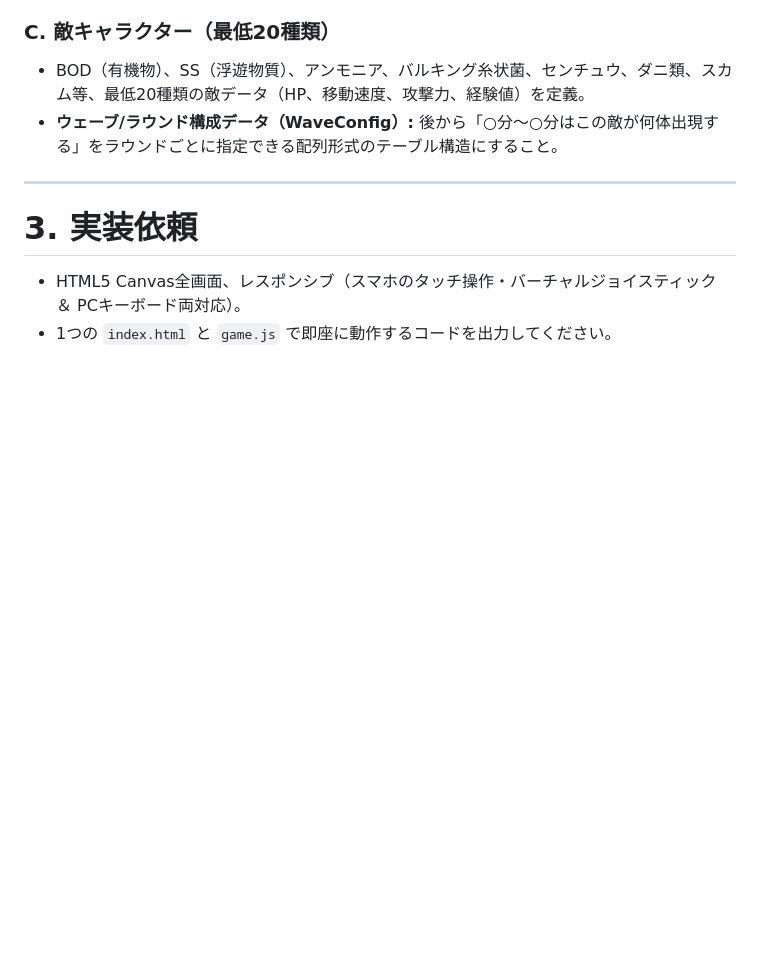
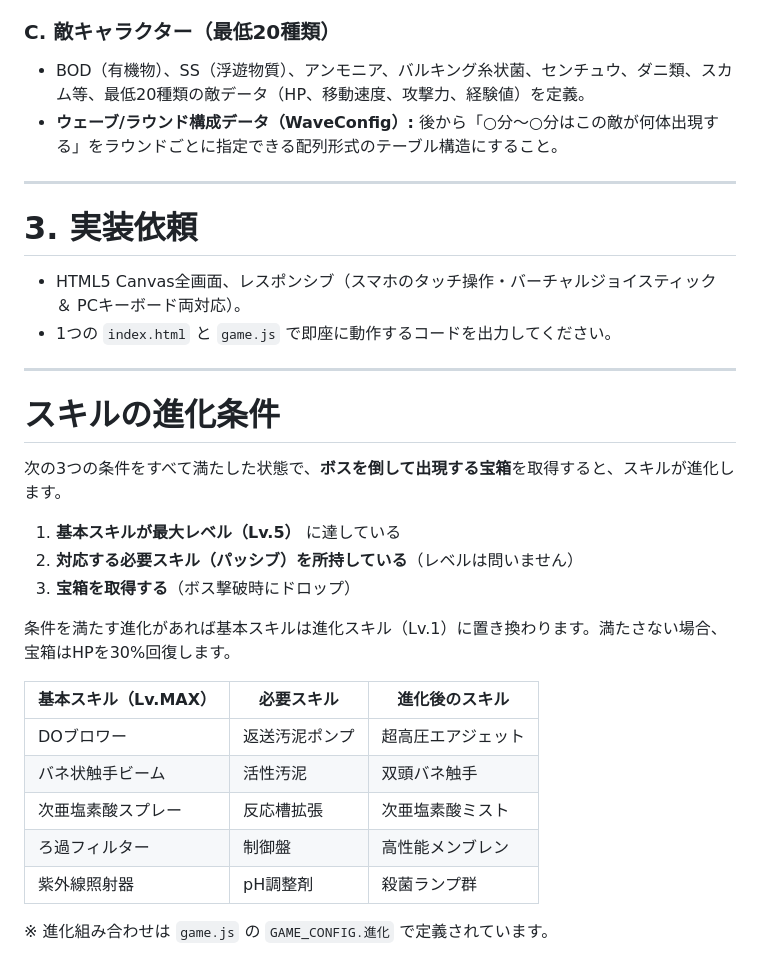
Before and after one commit to Mr2OKAMA/PlantSurvivor, a Markdown page: README.md, the part around the change. GitHub-like rendering; blank space fills up the shorter version.

Commit message:
Apply remaining changes
Co-authored-by: Mr2OKAMA <200538382+Mr2OKAMA@users.noreply.github.com>

```diff
--- a/README.md
+++ b/README.md
@@ -59,3 +59,25 @@
 # 3. 実装依頼
 - HTML5 Canvas全画面、レスポンシブ（スマホのタッチ操作・バーチャルジョイスティック ＆ PCキーボード両対応）。
 - 1つの `index.html` と `game.js` で即座に動作するコードを出力してください。
+
+---
+
+# スキルの進化条件
+
+次の3つの条件をすべて満たした状態で、**ボスを倒して出現する宝箱**を取得すると、スキルが進化します。
+
+1. **基本スキルが最大レベル（Lv.5）** に達している
+2. **対応する必要スキル（パッシブ）を所持している**（レベルは問いません）
+3. **宝箱を取得する**（ボス撃破時にドロップ）
+
+条件を満たす進化があれば基本スキルは進化スキル（Lv.1）に置き換わります。満たさない場合、宝箱はHPを30%回復します。
+
+| 基本スキル（Lv.MAX） | 必要スキル | 進化後のスキル |
+| --- | --- | --- |
+| DOブロワー | 返送汚泥ポンプ | 超高圧エアジェット |
+| バネ状触手ビーム | 活性汚泥 | 双頭バネ触手 |
+| 次亜塩素酸スプレー | 反応槽拡張 | 次亜塩素酸ミスト |
+| ろ過フィルター | 制御盤 | 高性能メンブレン |
+| 紫外線照射器 | pH調整剤 | 殺菌ランプ群 |
+
+※ 進化組み合わせは `game.js` の `GAME_CONFIG.進化` で定義されています。
```
